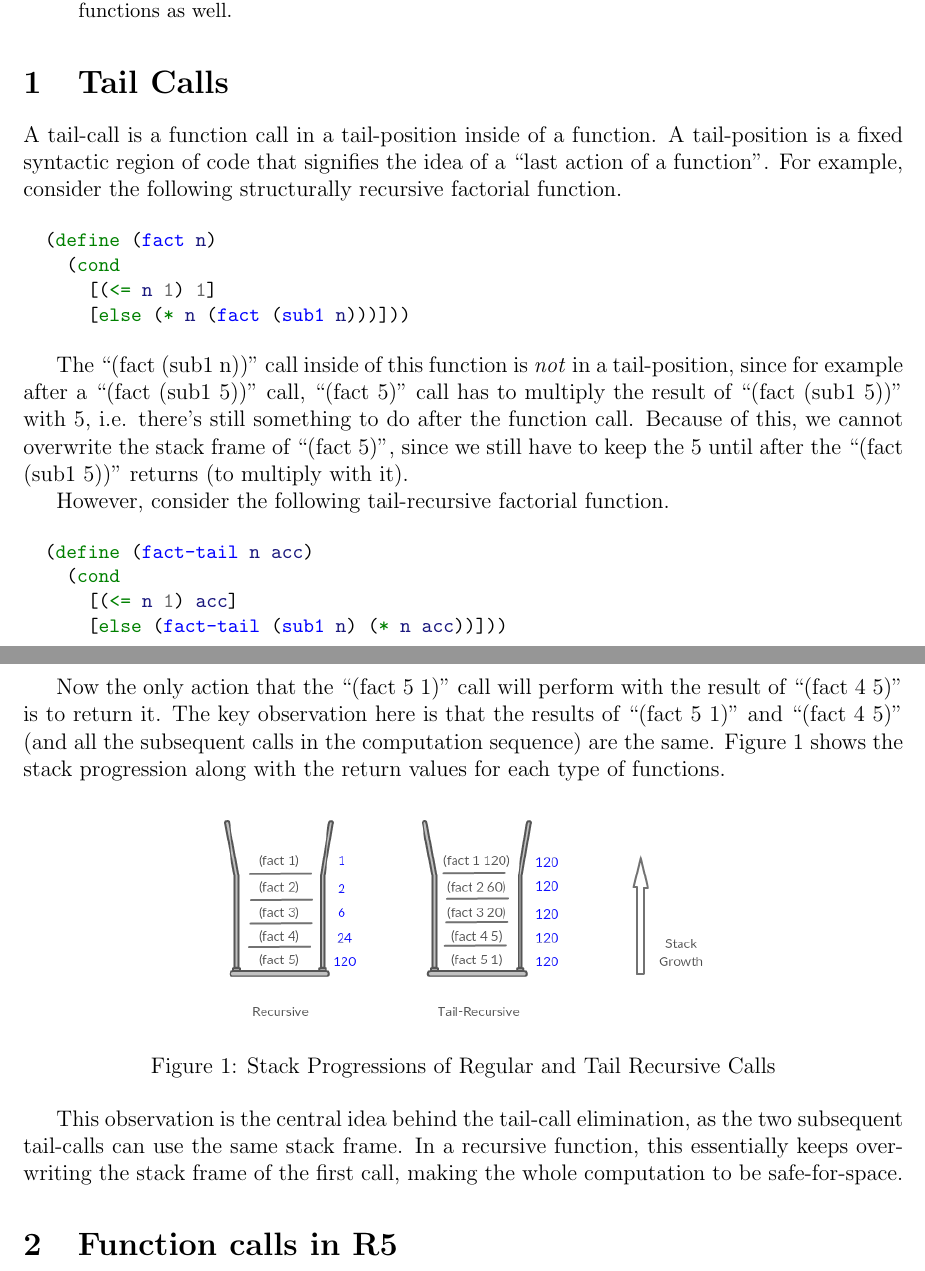
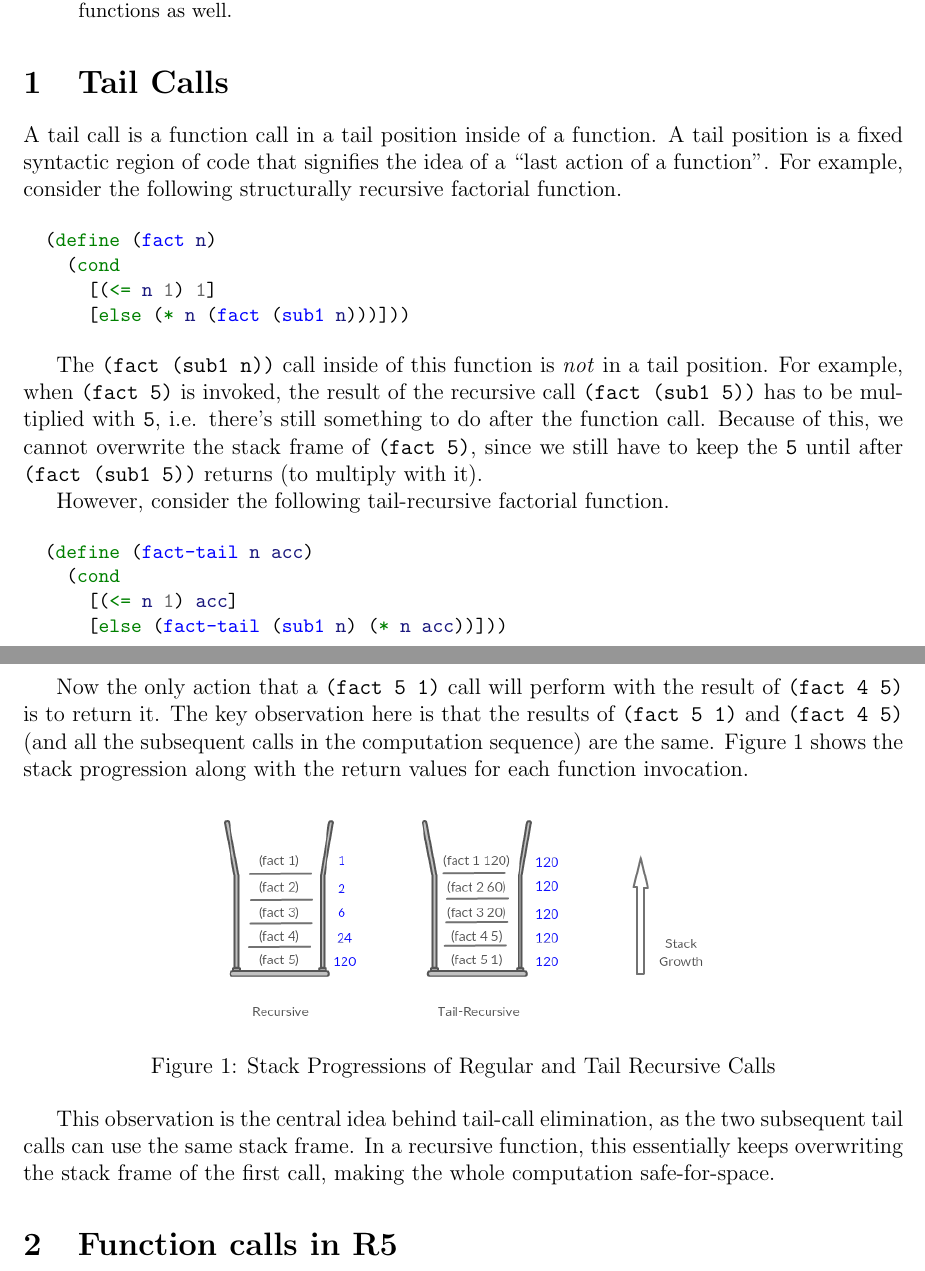
Before and after one commit to cderici/rax, a LaTeX paper (final-project/report.tex): two parts of pages 1 and 2 of 5, joined at a grey line, cut so that both start at the same text. Compiled offline with pdfLaTeX.

Commit message:
PR pass on section 1

```diff
--- a/final-project/report.tex
+++ b/final-project/report.tex
@@ -66,8 +66,8 @@
 
 \section{Tail Calls}
 
-A tail-call is a function call in a tail-position inside of a
-function. A tail-position is a fixed syntactic region of code that
+A tail call is a function call in a tail position inside of a
+function. A tail position is a fixed syntactic region of code that
 signifies the idea of a ``last action of a function''. For example,
 consider the following structurally recursive factorial function.
 
@@ -78,13 +78,13 @@ consider the following structurally recursive factorial function.
       [else (* n (fact (sub1 n)))]))
 \end{minted}
 
-The ``(fact (sub1 n))'' call inside of this function is \emph{not} in
-a tail-position, since for example after a ``(fact (sub1 5))'' call,
-``(fact 5)'' call has to multiply the result of ``(fact (sub1 5))''
-with 5, i.e. there's still something to do after the function
-call. Because of this, we cannot overwrite the stack frame of ``(fact
-5)'', since we still have to keep the 5 until after the ``(fact (sub1
-5))'' returns (to multiply with it).
+The \verb+(fact (sub1 n))+ call inside of this function is \emph{not} in
+a tail position. For example, when \verb+(fact 5)+ is invoked, the result of
+the recursive call \verb+(fact (sub1 5))+ has to be multiplied with \verb+5+,
+i.e. there's still something to do after the function
+call. Because of this, we cannot overwrite the stack frame of \verb+(fact 5)+,
+since we still have to keep the \verb+5+ until after \verb+(fact (sub1 5))+
+returns (to multiply with it).
 
 However, consider the following tail-recursive factorial function.
 
@@ -95,12 +95,12 @@ However, consider the following tail-recursive factorial function.
       [else (fact-tail (sub1 n) (* n acc))]))
 \end{minted}
 
-Now the only action that the ``(fact 5 1)'' call will perform with the
-result of ``(fact 4 5)'' is to return it. The key observation here is
-that the results of ``(fact 5 1)'' and ``(fact 4 5)'' (and all the
+Now the only action that a \verb+(fact 5 1)+ call will perform with the
+result of \verb+(fact 4 5)+ is to return it. The key observation here is
+that the results of \verb+(fact 5 1)+ and \verb+(fact 4 5)+ (and all the
 subsequent calls in the computation sequence) are the same. Figure~1
-shows the stack progression along with the return values for each type
-of functions.
+shows the stack progression along with the return values for each function
+invocation.
 
 \begin{figure}[htb!]
   \centering
@@ -108,10 +108,10 @@ of functions.
   \caption{Stack Progressions of Regular and Tail Recursive Calls}
 \end{figure}
 
-This observation is the central idea behind the tail-call elimination,
-as the two subsequent tail-calls can use the same stack frame. In a
+This observation is the central idea behind tail-call elimination,
+as the two subsequent tail calls can use the same stack frame. In a
 recursive function, this essentially keeps overwriting the stack frame
-of the first call, making the whole computation to be safe-for-space.
+of the first call, making the whole computation safe-for-space.
 
 \section{Function calls in R5}
 $R_5$ originally doesn't take into account the tail-positions, thus
```
